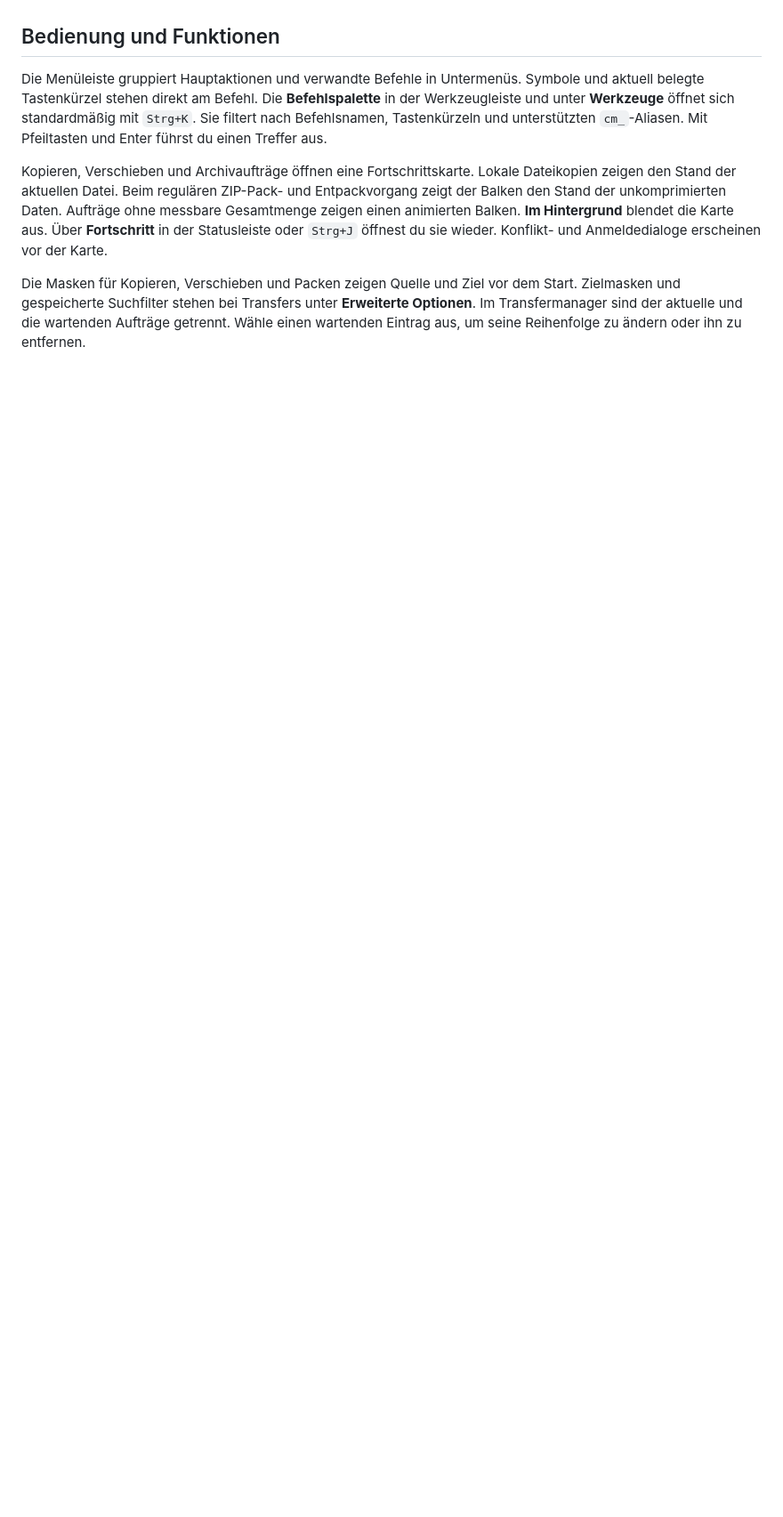
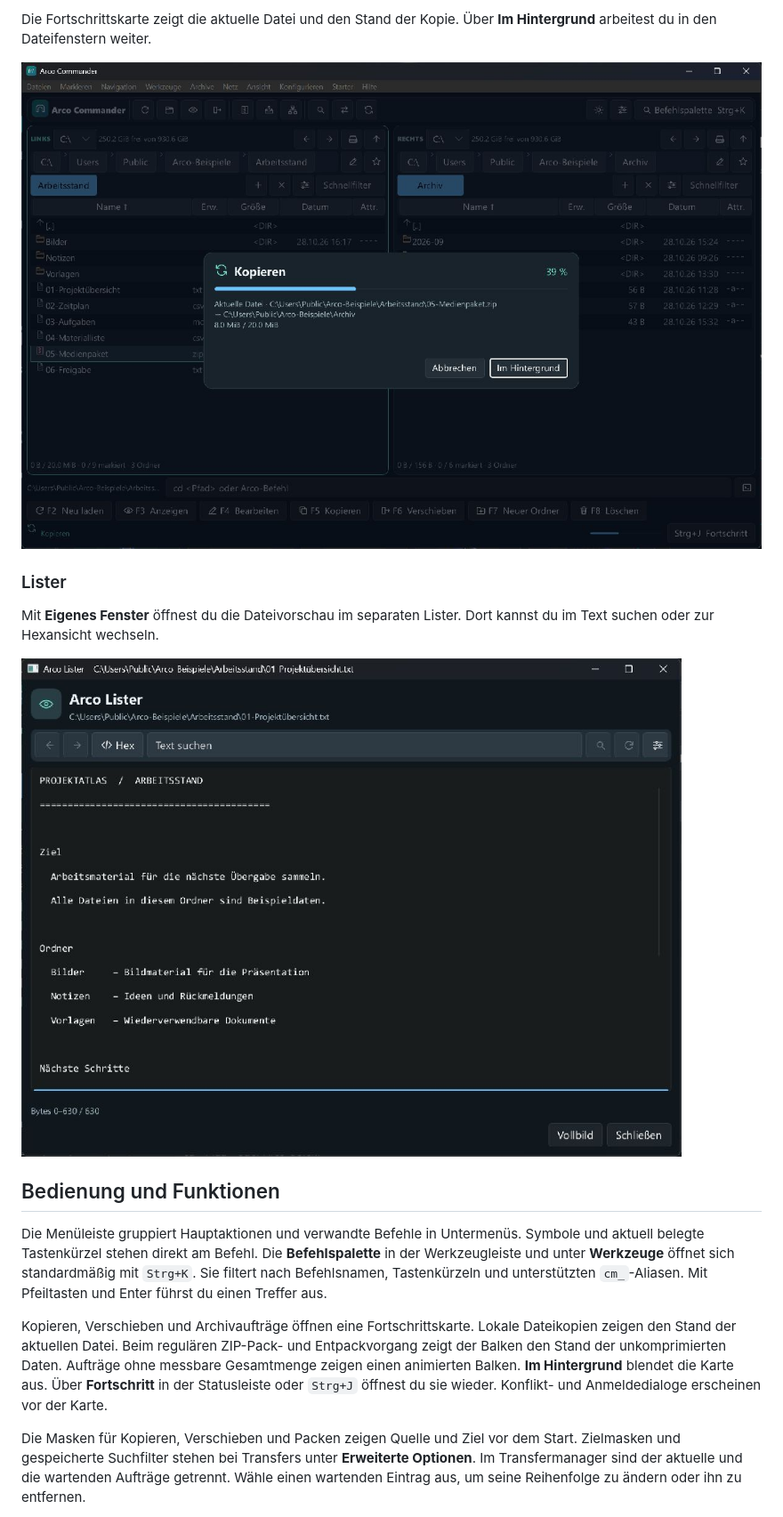
Before and after one commit to Mucumba77/arco-commander, a Markdown page: README.md, the part around one of its changes. Shown at 89% size. GitHub-like rendering; pictures changed too: docs/screenshots/kopierfortschritt.jpg (added), docs/screenshots/lister.jpg (added); blank space fills up the shorter version.

Commit message:
Logo, Screenshots und Schnellstart im README (#3)
Co-authored-by: Mucumba77 <170680431+Mucumba77@users.noreply.github.com>

```diff
--- a/README.md
+++ b/README.md
@@ -17,3 +31,12 @@ Für ein Update entpacke die neue Version in einen eigenen Ordner. Arco verwende
+Die Fortschrittskarte zeigt die aktuelle Datei und den Stand der Kopie. Über **Im Hintergrund** arbeitest du in den Dateifenstern weiter.
+
+![Kopierfortschritt für ein neutrales Beispielarchiv bei 39 Prozent](docs/screenshots/kopierfortschritt.jpg)
+
+### Lister
+
+Mit **Eigenes Fenster** öffnest du die Dateivorschau im separaten Lister. Dort kannst du im Text suchen oder zur Hexansicht wechseln.
+
+![Arco Lister mit der Projektübersicht aus den Beispieldateien](docs/screenshots/lister.jpg)
 
 ## Bedienung und Funktionen
 
```
Also changed, not shown: other parts of README.md (+15 -1 lines), docs/screenshots/hauptfenster.jpg (added), 2 other files.
